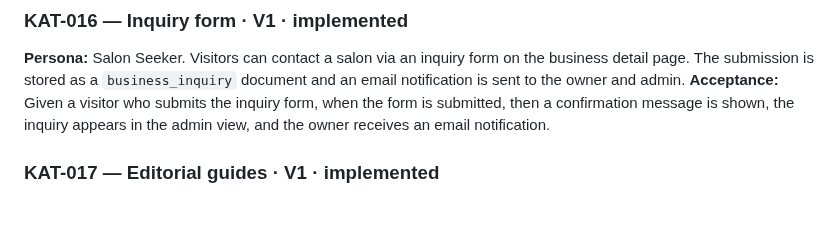
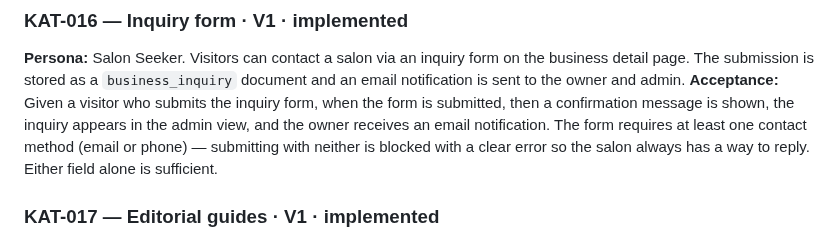
Before and after one commit to david-wi/known-around-town, a Markdown page: .scope/requirements/01-public-directory.md, the part around the change. GitHub-like rendering; blank space fills up the shorter version.

Commit message:
docs: add lessons from PR #256 pre-launch bug audit
Problem: Discoveries from the PR #256 bug fixes (dead dropdowns removed,
inquiry form contact validation, static file path convention, search chip DOM
traversal pattern) were not captured in the product workspace or scope.

Solution: Added five new lessons.md entries covering the static /assets/ path
convention, the chip onclick DOM traversal pattern, the decision to remove dead
dropdowns pre-launch, client-side-only contact validation, and the Playwright
admin key bypass technique. Updated KAT-016 acceptance criteria to reflect that
the inquiry form now requires at least one contact method (email or phone).

```diff
--- a/.scope/requirements/01-public-directory.md
+++ b/.scope/requirements/01-public-directory.md
@@ -50,7 +50,9 @@ The submission is stored as a `business_inquiry` document and an email notificat
 is sent to the owner and admin.
 **Acceptance:** Given a visitor who submits the inquiry form, when the form is
 submitted, then a confirmation message is shown, the inquiry appears in the admin
-view, and the owner receives an email notification.
+view, and the owner receives an email notification. The form requires at least one
+contact method (email or phone) — submitting with neither is blocked with a clear
+error so the salon always has a way to reply. Either field alone is sufficient.
 
 ### KAT-017 — Editorial guides · V1 · implemented
 **Persona:** Salon Seeker.
```
Also changed, not shown: 1 other file.
